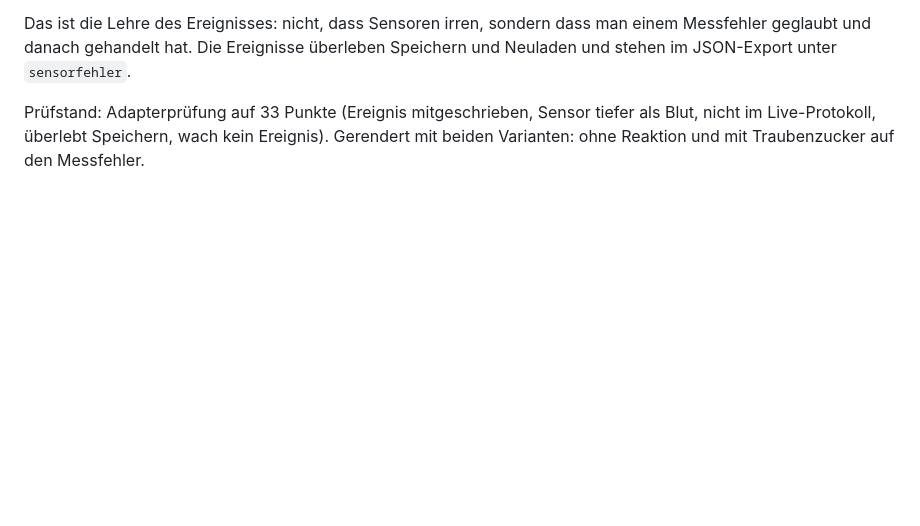
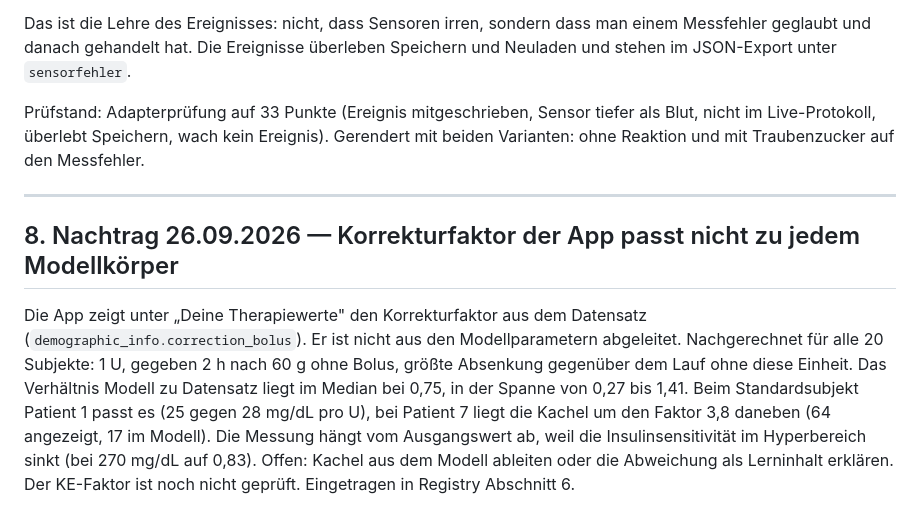
Before and after one commit to NojoMcDybo/nebel, a Markdown page: docs/00_Widerspruchspruefung_und_Changelog.md, the part around the change. Rendered like a GitHub page; blank space fills up the shorter version.

Commit message:
Befund: Korrekturfaktor der App passt nicht zu jedem Modellkoerper
Co-Authored-By: Claude Opus 5.5 <noreply@anthropic.com>
Claude-Session: https://claude.ai/code/session_018sLT3F4Gv5Du2tkXf5aDPN

```diff
--- a/docs/00_Widerspruchspruefung_und_Changelog.md
+++ b/docs/00_Widerspruchspruefung_und_Changelog.md
@@ -197,3 +197,9 @@ Druckereignisse bleiben live unsichtbar, sonst gäbe es nichts einzuschätzen. D
 Das ist die Lehre des Ereignisses: nicht, dass Sensoren irren, sondern dass man einem Messfehler geglaubt und danach gehandelt hat. Die Ereignisse überleben Speichern und Neuladen und stehen im JSON-Export unter `sensorfehler`.
 
 Prüfstand: Adapterprüfung auf 33 Punkte (Ereignis mitgeschrieben, Sensor tiefer als Blut, nicht im Live-Protokoll, überlebt Speichern, wach kein Ereignis). Gerendert mit beiden Varianten: ohne Reaktion und mit Traubenzucker auf den Messfehler.
+
+---
+
+## 8. Nachtrag 26.09.2026 — Korrekturfaktor der App passt nicht zu jedem Modellkörper
+
+Die App zeigt unter „Deine Therapiewerte" den Korrekturfaktor aus dem Datensatz (`demographic_info.correction_bolus`). Er ist nicht aus den Modellparametern abgeleitet. Nachgerechnet für alle 20 Subjekte: 1 U, gegeben 2 h nach 60 g ohne Bolus, größte Absenkung gegenüber dem Lauf ohne diese Einheit. Das Verhältnis Modell zu Datensatz liegt im Median bei 0,75, in der Spanne von 0,27 bis 1,41. Beim Standardsubjekt Patient 1 passt es (25 gegen 28 mg/dL pro U), bei Patient 7 liegt die Kachel um den Faktor 3,8 daneben (64 angezeigt, 17 im Modell). Die Messung hängt vom Ausgangswert ab, weil die Insulinsensitivität im Hyperbereich sinkt (bei 270 mg/dL auf 0,83). Offen: Kachel aus dem Modell ableiten oder die Abweichung als Lerninhalt erklären. Der KE-Faktor ist noch nicht geprüft. Eingetragen in Registry Abschnitt 6.
```
Also changed, not shown: docs/20_Parameter_Registry.md (+1 -0 lines).
